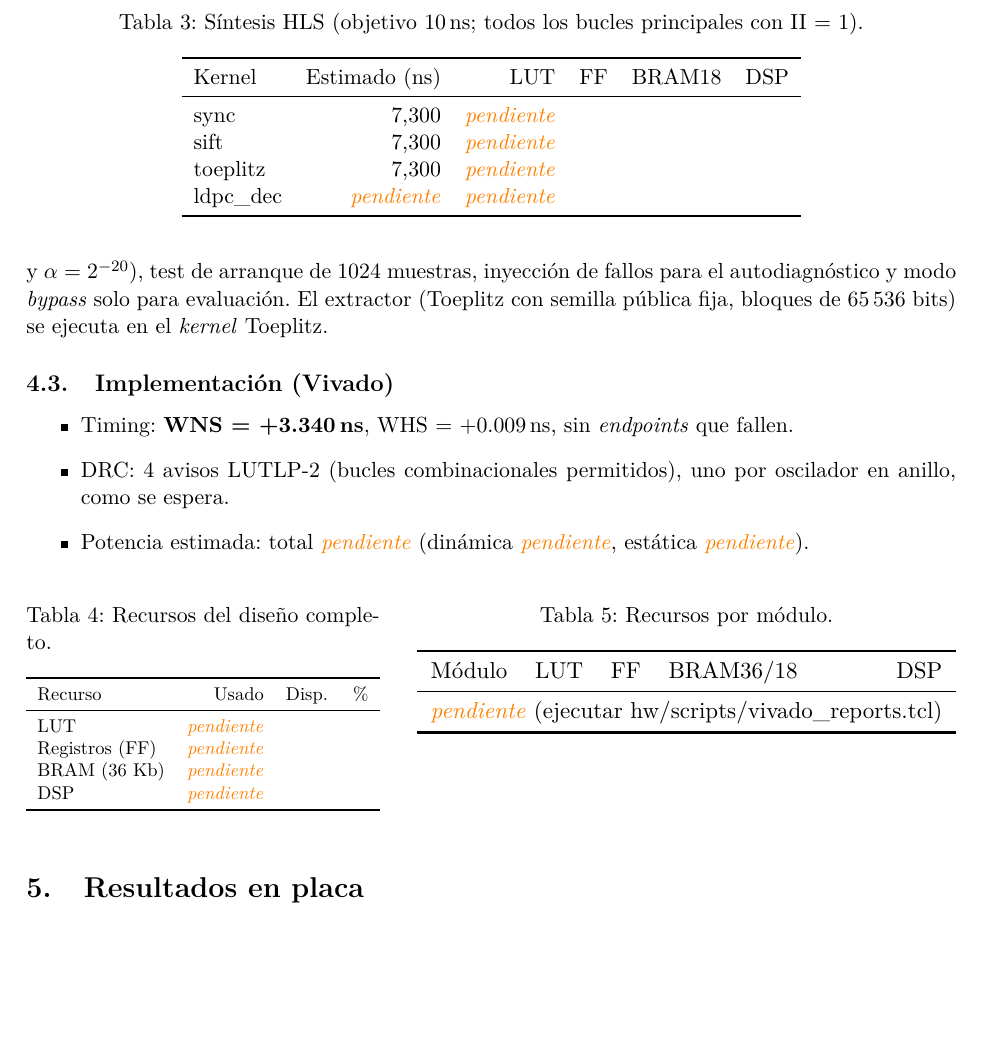
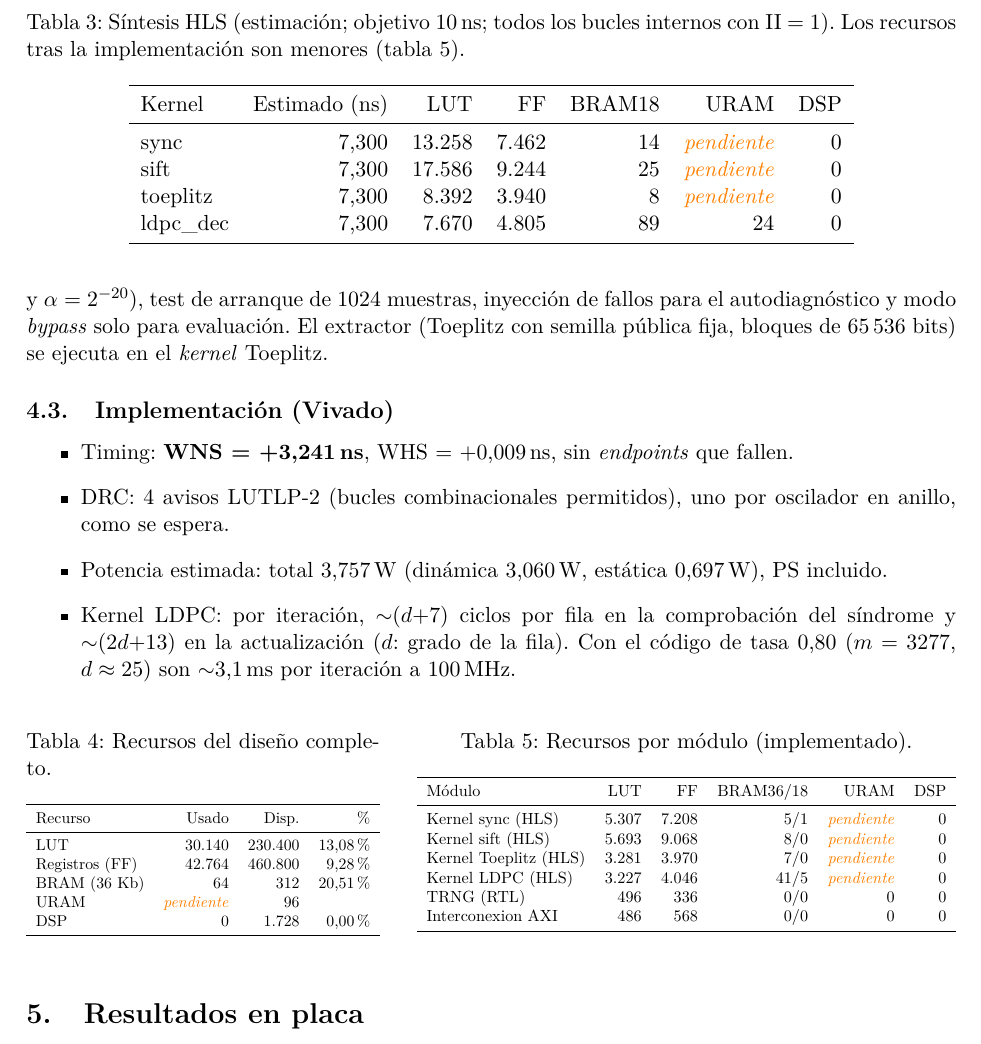
Before and after one commit to rubennc91/AURORA, a LaTeX paper (docs/report/main.tex, which reads docs/report/datos.tex): part of page 4 of 7, cut so that both start at the same text, the shorter picture padded with empty space. Compiled offline with pdfLaTeX.

Commit message:
Informe con recursos, potencia y timing reales; report_data.py corregido; aviso de kernels en make baremetal
report_data.py: lee el reloj estimado de la fila de timing (no la de puertos),
anade URAM y usa coma decimal. create_vitis.tcl indica que kernels trae el
.xsa. Entropia del TRNG a temperatura normal (30 C): 0,786.

Co-Authored-By: Claude Opus 5.5 <noreply@anthropic.com>
Claude-Session: https://claude.ai/code/session_01LVfHBHrAgBabsNtGTHKK96

```diff
--- a/docs/report/datos.tex
+++ b/docs/report/datos.tex
@@ -1,16 +1,28 @@
 % Generado por tools/report_data.py: no editar a mano.
+% (14/11/2026: valores de la placa; URAM de diseno y por modulo pendientes de
+%  regenerar con la version corregida de report_data.py)
 \newcommand{\TablaRecursos}{%
-LUT & \pend{} & & \\
-Registros (FF) & \pend{} & & \\
-BRAM (36 Kb) & \pend{} & & \\
-DSP & \pend{} & & \\
+LUT & 30{.}140 & 230{.}400 & 13{,}08\% \\
+Registros (FF) & 42{.}764 & 460{.}800 & 9{,}28\% \\
+BRAM (36 Kb) & 64 & 312 & 20{,}51\% \\
+URAM & \pend{} & 96 & \\
+DSP & 0 & 1{.}728 & 0{,}00\% \\
 }
 \newcommand{\TablaModulos}{%
-\multicolumn{5}{l}{\pend{} (ejecutar hw/scripts/vivado\_reports.tcl)} \\
+Kernel sync (HLS) & 5{.}307 & 7{.}208 & 5/1 & \pend{} & 0 \\
+Kernel sift (HLS) & 5{.}693 & 9{.}068 & 8/0 & \pend{} & 0 \\
+Kernel Toeplitz (HLS) & 3{.}281 & 3{.}970 & 7/0 & \pend{} & 0 \\
+Kernel LDPC (HLS) & 3{.}227 & 4{.}046 & 41/5 & \pend{} & 0 \\
+TRNG (RTL) & 496 & 336 & 0/0 & 0 & 0 \\
+Interconexion AXI & 486 & 568 & 0/0 & 0 & 0 \\
 }
-\newcommand{\PotenciaTotal}{\pend{}}
-\newcommand{\PotenciaDinamica}{\pend{}}
-\newcommand{\PotenciaEstatica}{\pend{}}
-\newcommand{\TimingWNS}{3.340}
-\newcommand{\TimingWHS}{0.009}
+\newcommand{\PotenciaTotal}{3{,}757\,W}
+\newcommand{\PotenciaDinamica}{3{,}060\,W}
+\newcommand{\PotenciaEstatica}{0{,}697\,W}
+\newcommand{\TimingWNS}{3{,}241}
+\newcommand{\TimingWHS}{0{,}009}
 \newcommand{\TablaHLS}{%
+sync & 7{,}300 & 13{.}258 & 7{.}462 & 14 & \pend{} & 0 \\
+sift & 7{,}300 & 17{.}586 & 9{.}244 & 25 & \pend{} & 0 \\
+toeplitz & 7{,}300 & 8{.}392 & 3{.}940 & 8 & \pend{} & 0 \\
+ldpc\_dec & 7{,}300 & 7{.}670 & 4{.}805 & 89 & 24 & 0 \\
--- a/docs/report/main.tex
+++ b/docs/report/main.tex
@@ -191,10 +191,11 @@ histograma; si la ventana se desborda, el \emph{kernel} lo indica (\code{complet
 
 \begin{table}[htbp]
 \centering
-\caption{Síntesis HLS (objetivo 10\,ns; todos los bucles principales con II = 1).}
-\begin{tabular}{lrrrrr}
+\caption{Síntesis HLS (estimación; objetivo 10\,ns; todos los bucles internos con II = 1).
+Los recursos tras la implementación son menores (tabla~\ref{tab:modulos}).}
+\begin{tabular}{lrrrrrr}
 \toprule
-Kernel & Estimado (ns) & LUT & FF & BRAM18 & DSP \\
+Kernel & Estimado (ns) & LUT & FF & BRAM18 & URAM & DSP \\
 \midrule
 \TablaHLS
 \bottomrule
@@ -213,7 +214,10 @@ bloques de 65\,536 bits) se ejecuta en el \emph{kernel} Toeplitz.
 \begin{itemize}
   \item Timing: \textbf{WNS = +\TimingWNS\,ns}, WHS = +\TimingWHS\,ns, sin \emph{endpoints} que fallen.
   \item DRC: 4 avisos LUTLP-2 (bucles combinacionales permitidos), uno por oscilador en anillo, como se espera.
-  \item Potencia estimada: total \PotenciaTotal{} (dinámica \PotenciaDinamica{}, estática \PotenciaEstatica{}).
+  \item Potencia estimada: total \PotenciaTotal{} (dinámica \PotenciaDinamica{}, estática \PotenciaEstatica{}), PS incluido.
+  \item Kernel LDPC: por iteración, $\sim$($d$+7) ciclos por fila en la comprobación del síndrome y
+        $\sim$(2$d$+13) en la actualización ($d$: grado de la fila). Con el código de tasa 0,80
+        ($m = 3277$, $d \approx 25$) son $\sim$3,1\,ms por iteración a 100\,MHz.
 \end{itemize}
 
 \begin{table}[htbp]
@@ -233,11 +237,11 @@ Recurso & Usado & Disp. & \% \\
 \end{minipage}\hfill
 \begin{minipage}[t]{0.58\textwidth}
 \centering
-\captionof{table}{Recursos por módulo.}
+\captionof{table}{Recursos por módulo (implementado).}\label{tab:modulos}
 \resizebox{\linewidth}{!}{%
-\begin{tabular}{lrrrr}
+\begin{tabular}{lrrrrr}
 \toprule
-Módulo & LUT & FF & BRAM36/18 & DSP \\
+Módulo & LUT & FF & BRAM36/18 & URAM & DSP \\
 \midrule
 \TablaModulos
 \bottomrule
```
Also changed, not shown: docs/REVIEW.md (+8 -4 lines), docs/report/AURORA_informe.pdf, docs/report/datos.tex (4 more changed lines), docs/report/main.tex (2 more changed lines), 2 other files.
